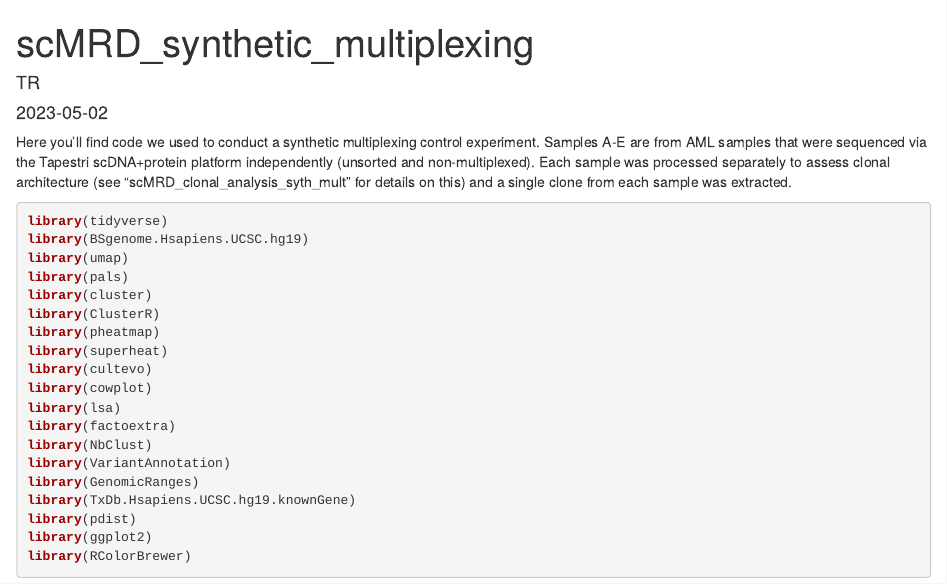
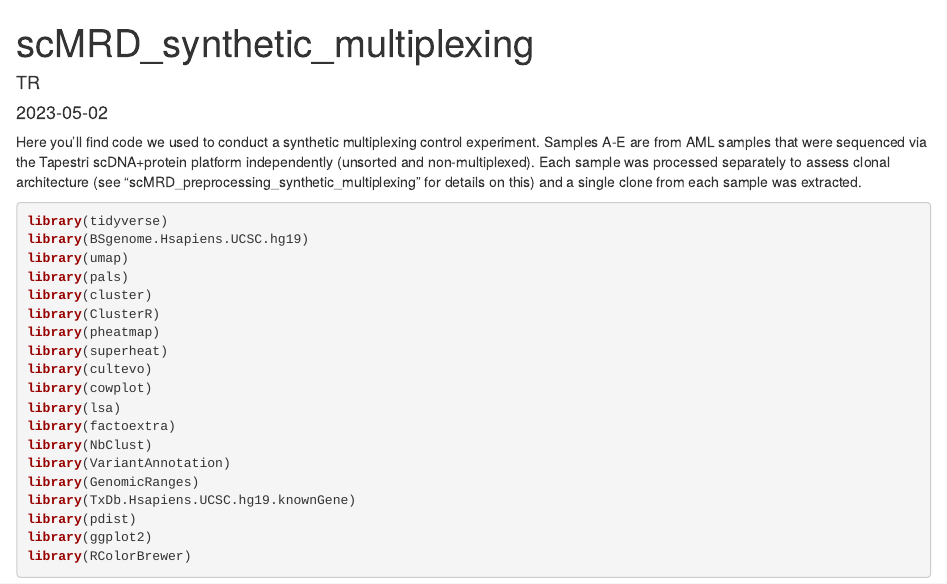
Before and after one commit to RobinsonTroy/scMRD, an R Markdown document (Scripts/scMRD_synthetic_multiplexing.Rmd): the page in a window 1100 px wide, from its top. Rendered offline with R 4.5, knitr and Pandoc, with nearby package versions; some code elsewhere in the file could not run offline; long lines of code are wrapped.

Commit message:
Update scMRD_synthetic_multiplexing.Rmd

````diff
--- a/Scripts/scMRD_synthetic_multiplexing.Rmd
+++ b/Scripts/scMRD_synthetic_multiplexing.Rmd
@@ -5,7 +5,7 @@ date: "2023-05-02"
 output: html_document
 ---
 
-Here you'll find code we used to conduct a synthetic multiplexing control experiment. Samples A-E are from AML samples that were sequenced via the Tapestri scDNA+protein platform independently (unsorted and non-multiplexed). Each sample was processed separately to assess clonal architecture (see "scMRD_clonal_analysis_syth_mult" for details on this) and a single clone from each sample was extracted.
+Here you'll find code we used to conduct a synthetic multiplexing control experiment. Samples A-E are from AML samples that were sequenced via the Tapestri scDNA+protein platform independently (unsorted and non-multiplexed). Each sample was processed separately to assess clonal architecture (see "scMRD_preprocessing_synthetic_multiplexing" for details on this) and a single clone from each sample was extracted.
 ```{r, message=FALSE}
 
 library(tidyverse)
````
